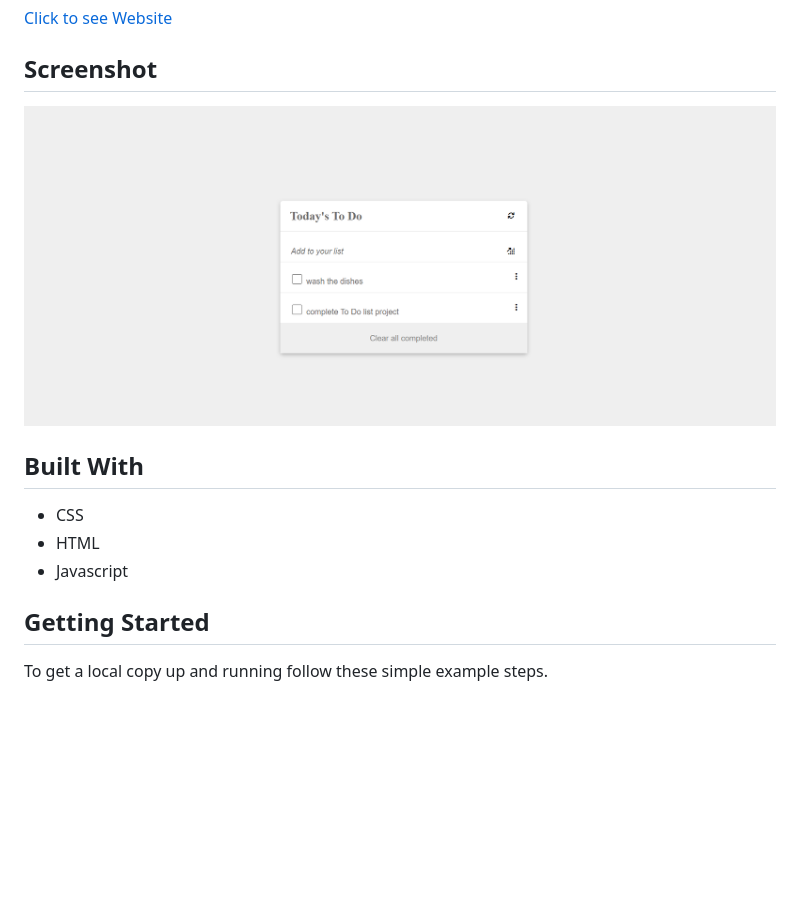
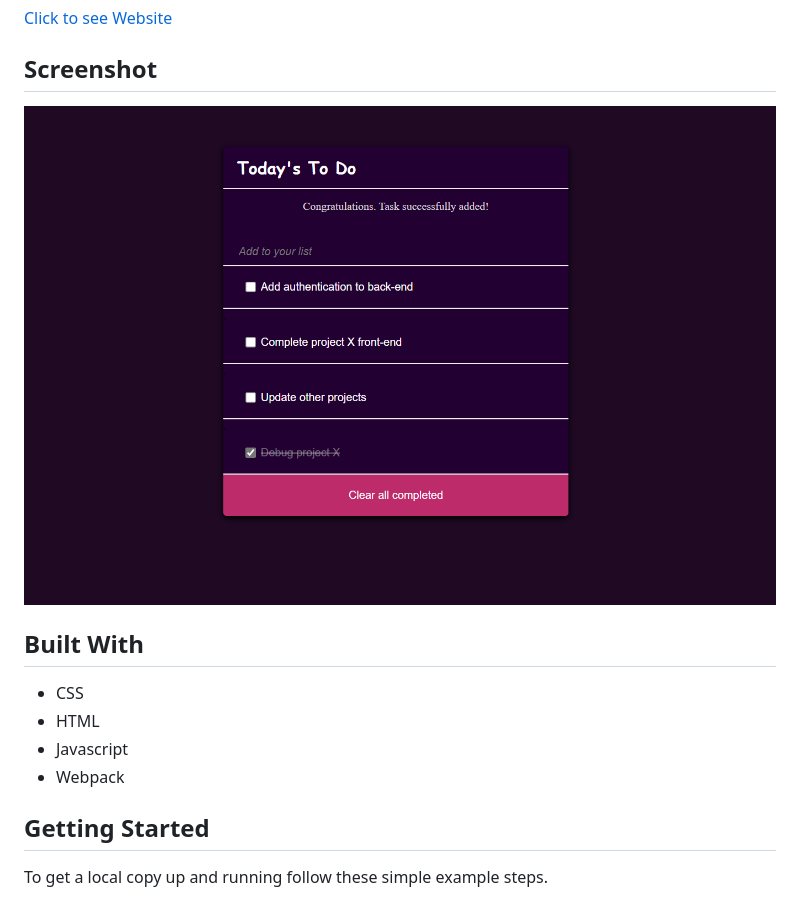
Before and after one commit to Theophileaseh/To-Do-List-Webpack, a Markdown page: README.md, the part around the change. Drawn GitHub-style; pictures changed too: img/screenshot.png (deleted), img/to-do.png (added); blank space fills up the shorter version.

Commit message:
Update README and javascript

```diff
--- a/README.md
+++ b/README.md
@@ -10,7 +10,7 @@
 
 ## Screenshot
 
-![Screenshot](./img/screenshot.png)
+![Screenshot](./img/to-do.png)
 
 
 
@@ -19,6 +19,7 @@
 - CSS
 - HTML
 - Javascript
+- Webpack
 
 
 
```
Also changed, not shown: 2 other files.
